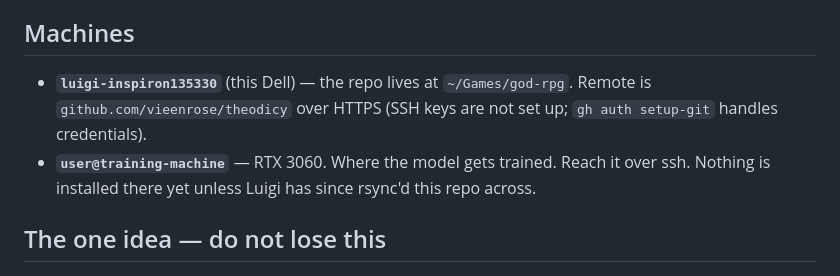
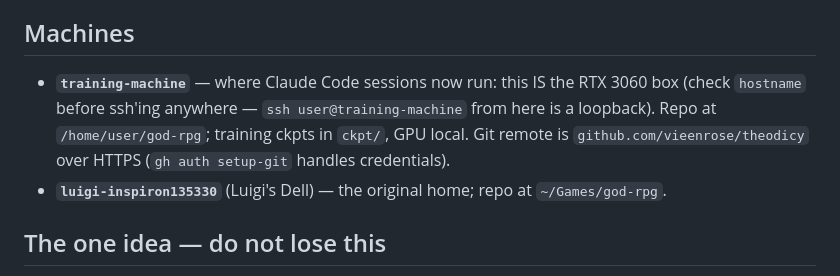
Before and after one commit to vieenrose/theodicy, a Markdown page: CLAUDE.md, the part around the change. Drawn GitHub-style.

Commit message:
CLAUDE.md: this machine IS the training machine
Discovered when the "remote" eval logs turned up in the local repo:
hostname is training-machine, the RTX 3060 is local, and every
ssh user@training-machine this session was a loopback. The brief's
machine map predates the repo's move here. Corrected so future
sessions don't ssh into themselves (harmless, but confusing) and know
the GPU and checkpoints are directly at hand.

Co-Authored-By: Claude Sonnet 5 <noreply@anthropic.com>
Claude-Session: https://claude.ai/code/session_013HeMGHGf3q3jxtjXXSPF2u

```diff
--- a/CLAUDE.md
+++ b/CLAUDE.md
@@ -5,11 +5,11 @@ Claude Code. Read this before touching anything.
 
 ## Machines
 
-- **`luigi-inspiron135330`** (this Dell) — the repo lives at `~/Games/god-rpg`. Remote is
-  `github.com/vieenrose/theodicy` over HTTPS (SSH keys are not set up; `gh auth setup-git`
-  handles credentials).
-- **`user@training-machine`** — RTX 3060. Where the model gets trained. Reach it over ssh.
-  Nothing is installed there yet unless Luigi has since rsync'd this repo across.
+- **`training-machine`** — where Claude Code sessions now run: this IS the RTX 3060 box
+  (check `hostname` before ssh'ing anywhere — `ssh user@training-machine` from here is a
+  loopback). Repo at `/home/user/god-rpg`; training ckpts in `ckpt/`, GPU local. Git remote is
+  `github.com/vieenrose/theodicy` over HTTPS (`gh auth setup-git` handles credentials).
+- **`luigi-inspiron135330`** (Luigi's Dell) — the original home; repo at `~/Games/god-rpg`.
 
 ## The one idea — do not lose this
 
```
